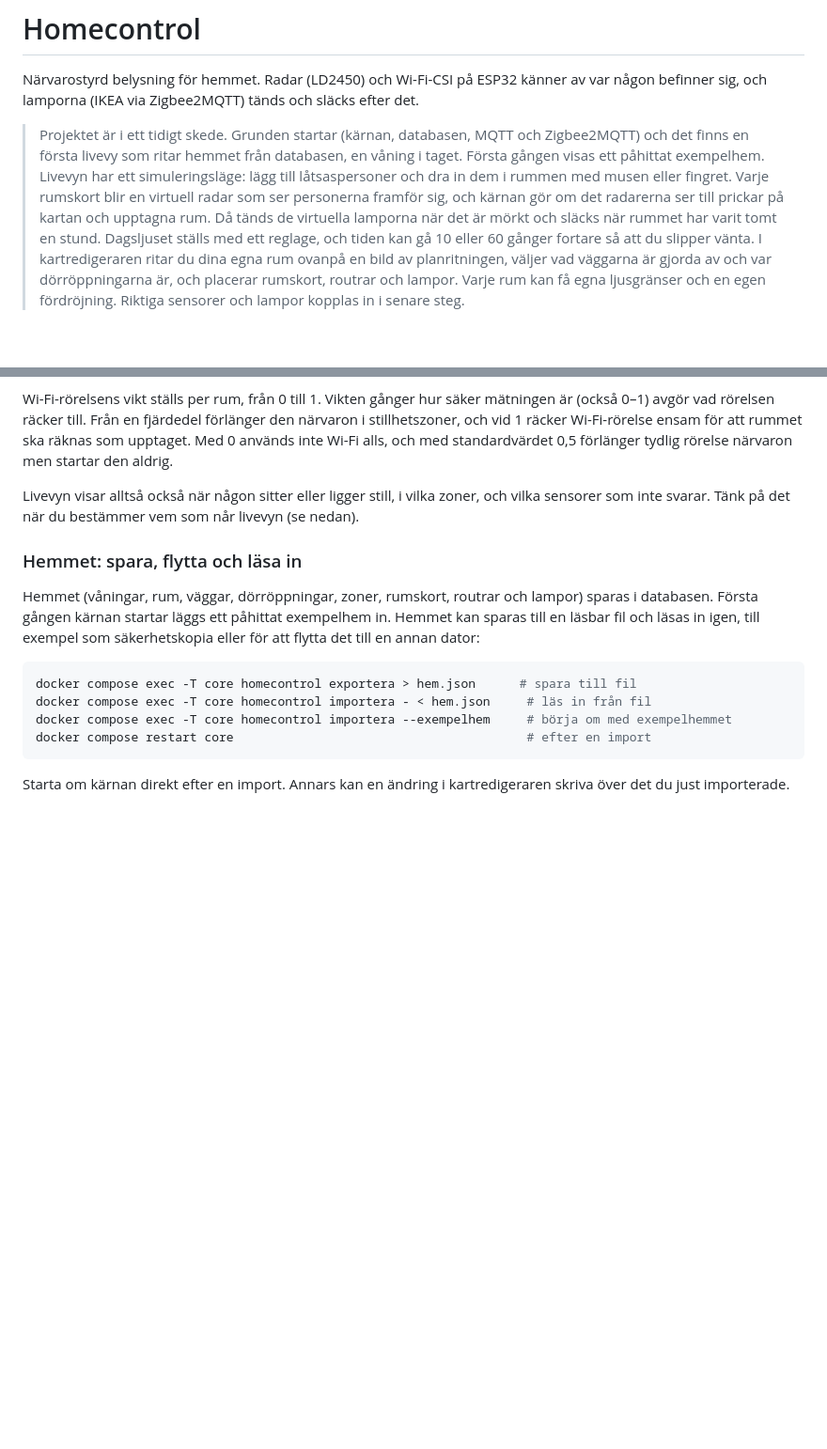
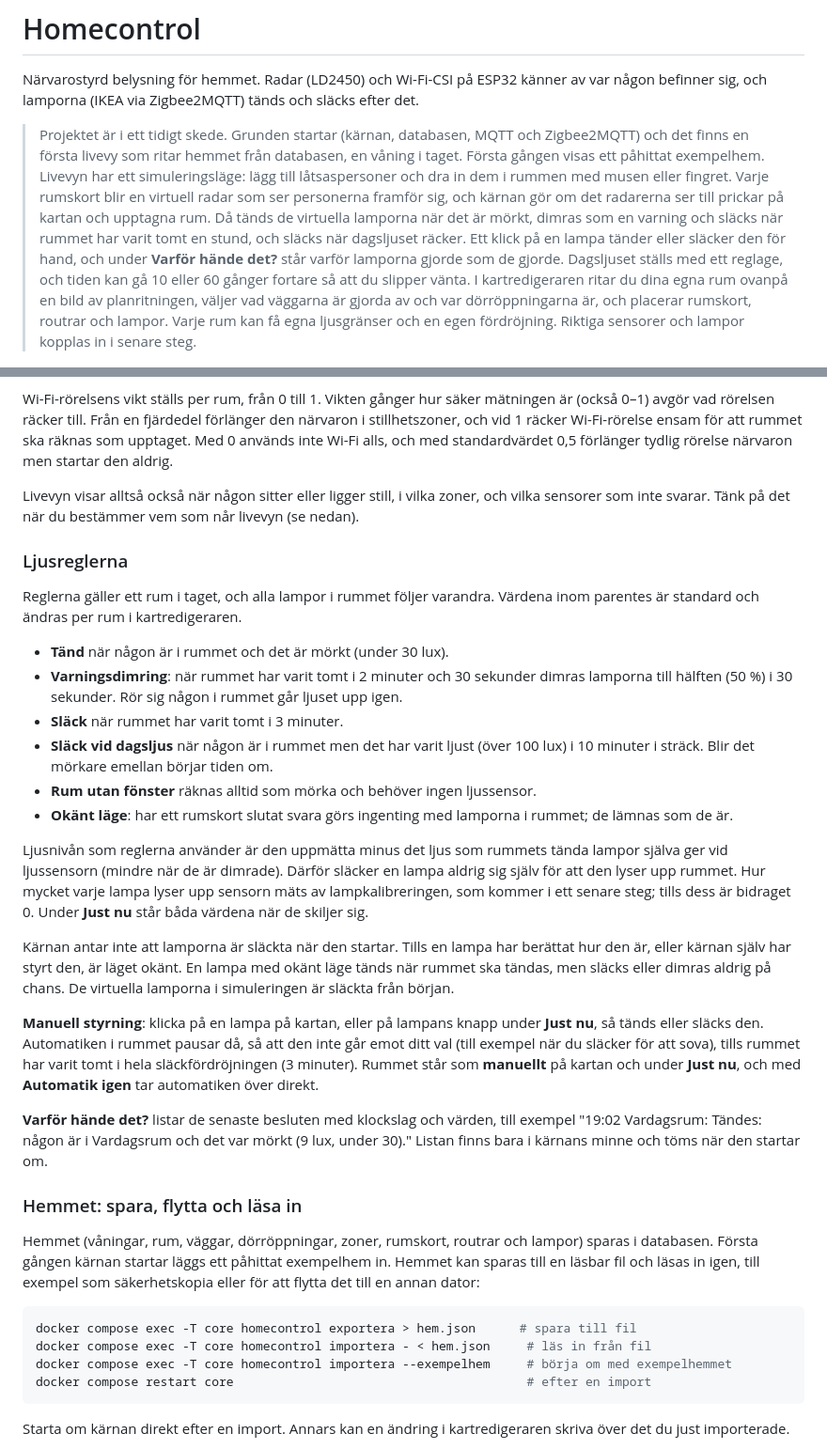
Before and after one commit to YXHFR/Homecontrol, a Markdown page: README.md, 2 parts joined by grey strips. Shown at 94% size. Rendered like a GitHub page; blank space fills up the shorter version.

```diff
--- a/README.md
+++ b/README.md
@@ -11,7 +11,10 @@ och släcks efter det.
 > rummen med musen eller fingret. Varje rumskort blir en virtuell radar som
 > ser personerna framför sig, och kärnan gör om det radarerna ser till
 > prickar på kartan och upptagna rum. Då tänds de virtuella lamporna när det
-> är mörkt och släcks när rummet har varit tomt en stund. Dagsljuset ställs med
+> är mörkt, dimras som en varning och släcks när rummet har varit tomt en
+> stund, och släcks när dagsljuset räcker. Ett klick på en lampa tänder eller
+> släcker den för hand, och under **Varför hände det?** står varför lamporna
+> gjorde som de gjorde. Dagsljuset ställs med
 > ett reglage, och tiden kan gå 10 eller 60 gånger fortare så att du slipper
 > vänta. I kartredigeraren ritar du dina egna rum ovanpå en bild av
 > planritningen, väljer vad väggarna är gjorda av och var dörröppningarna är,
@@ -169,6 +174,46 @@ Livevyn visar alltså också när någon sitter eller ligger still, i vilka
 zoner, och vilka sensorer som inte svarar. Tänk på det när du bestämmer vem
 som når livevyn (se nedan).
 
+### Ljusreglerna
+
+Reglerna gäller ett rum i taget, och alla lampor i rummet följer varandra.
+Värdena inom parentes är standard och ändras per rum i kartredigeraren.
+
+- **Tänd** när någon är i rummet och det är mörkt (under 30 lux).
+- **Varningsdimring**: när rummet har varit tomt i 2 minuter och 30
+  sekunder dimras lamporna till hälften (50 %) i 30 sekunder. Rör sig någon
+  i rummet går ljuset upp igen.
+- **Släck** när rummet har varit tomt i 3 minuter.
+- **Släck vid dagsljus** när någon är i rummet men det har varit ljust (över
+  100 lux) i 10 minuter i sträck. Blir det mörkare emellan börjar tiden om.
+- **Rum utan fönster** räknas alltid som mörka och behöver ingen ljussensor.
+- **Okänt läge**: har ett rumskort slutat svara görs ingenting med lamporna
+  i rummet; de lämnas som de är.
+
+Ljusnivån som reglerna använder är den uppmätta minus det ljus som rummets
+tända lampor själva ger vid ljussensorn (mindre när de är dimrade). Därför
+släcker en lampa aldrig sig själv för att den lyser upp rummet. Hur mycket
+varje lampa lyser upp sensorn mäts av lampkalibreringen, som kommer i ett
+senare steg; tills dess är bidraget 0. Under **Just nu** står båda värdena
+när de skiljer sig.
+
+Kärnan antar inte att lamporna är släckta när den startar. Tills en lampa
+har berättat hur den är, eller kärnan själv har styrt den, är läget okänt.
+En lampa med okänt läge tänds när rummet ska tändas, men släcks eller dimras
+aldrig på chans. De virtuella lamporna i simuleringen är släckta från början.
+
+**Manuell styrning**: klicka på en lampa på kartan, eller på lampans knapp
+under **Just nu**, så tänds eller släcks den. Automatiken i rummet pausar
+då, så att den inte går emot ditt val (till exempel när du släcker för att
+sova), tills rummet har varit tomt i hela släckfördröjningen (3 minuter).
+Rummet står som **manuellt** på kartan och under **Just nu**, och med
+**Automatik igen** tar automatiken över direkt.
+
+**Varför hände det?** listar de senaste besluten med klockslag och värden,
+till exempel "19:02 Vardagsrum: Tändes: någon är i Vardagsrum och det var
+mörkt (9 lux, under 30)." Listan finns bara i kärnans minne och töms när den
+startar om.
+
 ### Hemmet: spara, flytta och läsa in
 
 Hemmet (våningar, rum, väggar, dörröppningar, zoner, rumskort, routrar och
```
Also changed, not shown: other parts of README.md (+46 -13 lines).
